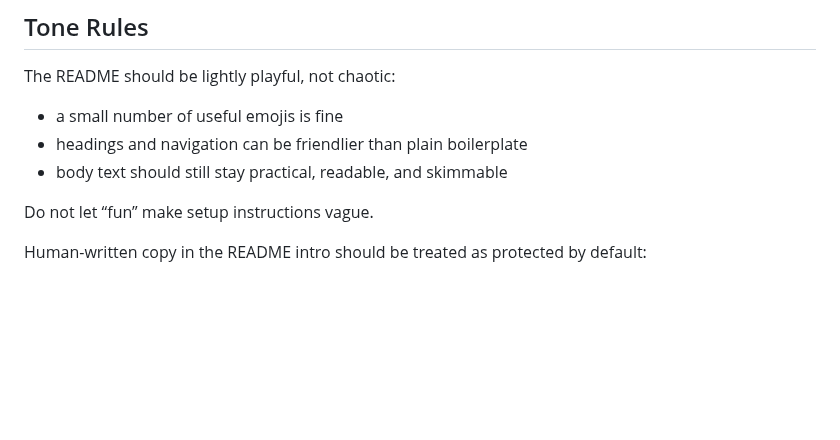
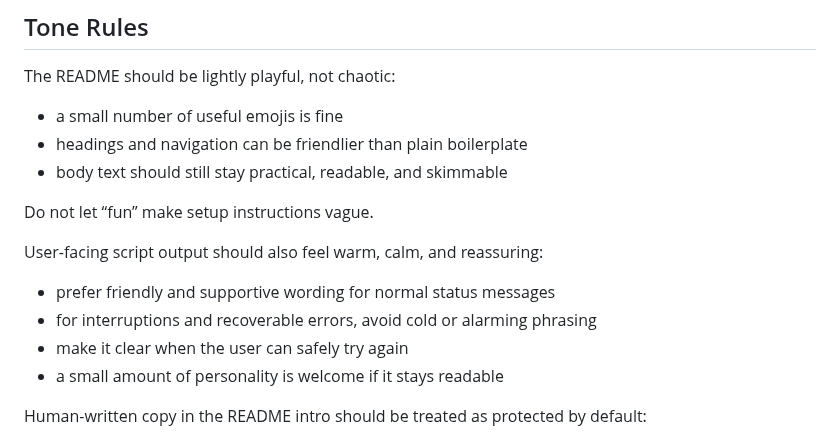
Before and after one commit to majal/maj-scripts, a Markdown page: AGENTS.md, the part around the change. GitHub-like rendering; blank space fills up the shorter version.

```diff
--- a/AGENTS.md
+++ b/AGENTS.md
@@ -82,6 +82,13 @@ The README should be lightly playful, not chaotic:
 
 Do not let “fun” make setup instructions vague.
 
+User-facing script output should also feel warm, calm, and reassuring:
+
+- prefer friendly and supportive wording for normal status messages
+- for interruptions and recoverable errors, avoid cold or alarming phrasing
+- make it clear when the user can safely try again
+- a small amount of personality is welcome if it stays readable
+
 Human-written copy in the README intro should be treated as protected by default:
 
 - do not rewrite the README title unless explicitly asked
```
Also changed, not shown: README.md (+7 -7 lines).
